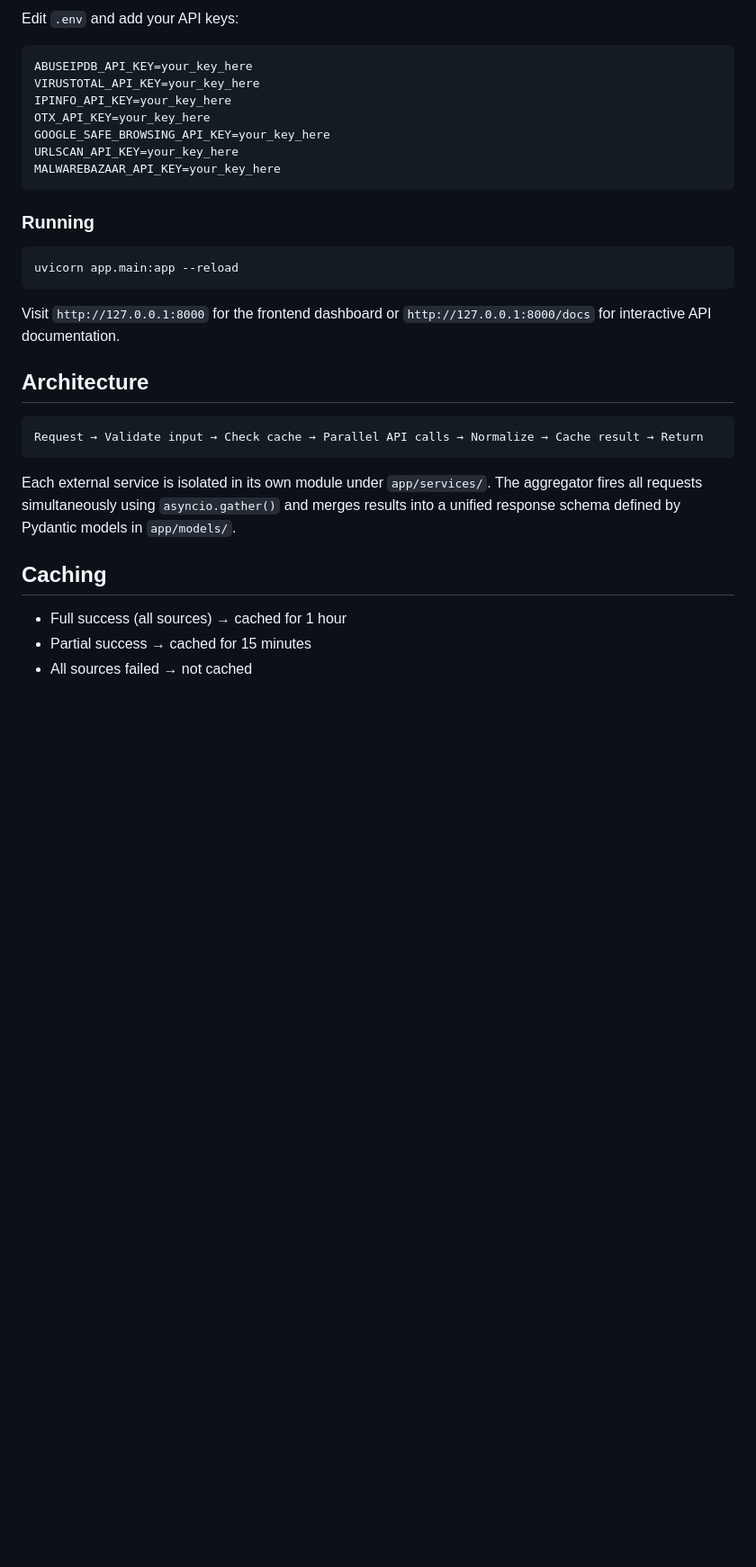
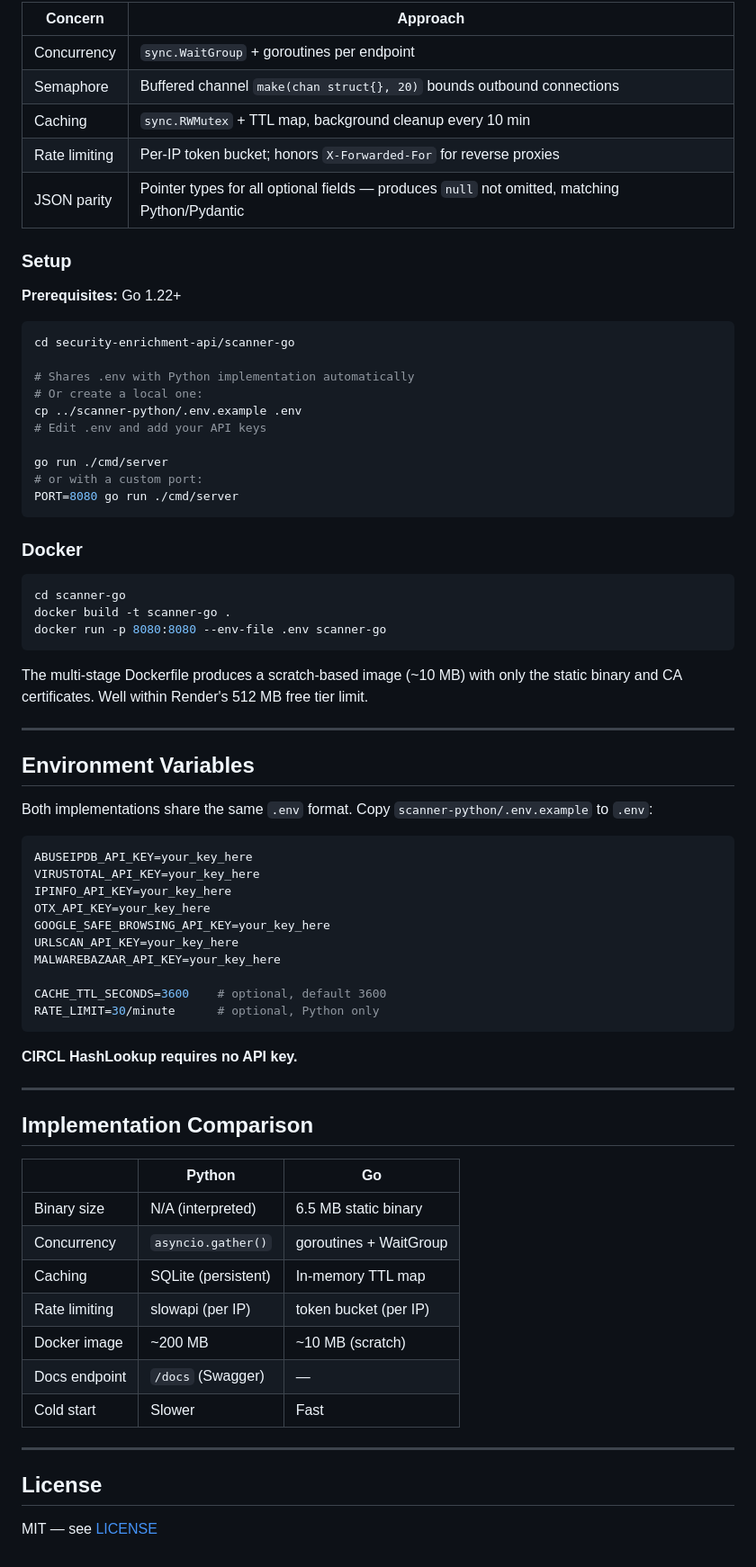
Before and after one commit to Ahlyx/security-enrichment-api, a Markdown page: README.md, the part around one of its changes. Shown at 90% size. Rendered like a GitHub page; blank space fills up the shorter version.

Commit message:
Updated README to reflect new scanner-go implementation

````diff
--- a/README.md
+++ b/README.md
@@ -90,7 +145,47 @@ cp .env.example .env
 ```
 
-Edit `.env` and add your API keys:
+| Concern | Approach |
+|---------|----------|
+| Concurrency | `sync.WaitGroup` + goroutines per endpoint |
+| Semaphore | Buffered channel `make(chan struct{}, 20)` bounds outbound connections |
+| Caching | `sync.RWMutex` + TTL map, background cleanup every 10 min |
+| Rate limiting | Per-IP token bucket; honors `X-Forwarded-For` for reverse proxies |
+| JSON parity | Pointer types for all optional fields — produces `null` not omitted, matching Python/Pydantic |
+
+### Setup
+
+**Prerequisites:** Go 1.22+
+
+```bash
+cd security-enrichment-api/scanner-go
+
+# Shares .env with Python implementation automatically
+# Or create a local one:
+cp ../scanner-python/.env.example .env
+# Edit .env and add your API keys
+
+go run ./cmd/server
+# or with a custom port:
+PORT=8080 go run ./cmd/server
 ```
+
+### Docker
+
+```bash
+cd scanner-go
+docker build -t scanner-go .
+docker run -p 8080:8080 --env-file .env scanner-go
+```
+
+The multi-stage Dockerfile produces a scratch-based image (~10 MB) with only the static binary and CA certificates. Well within Render's 512 MB free tier limit.
+
+---
+
+## Environment Variables
+
+Both implementations share the same `.env` format. Copy `scanner-python/.env.example` to `.env`:
+
+```env
 ABUSEIPDB_API_KEY=your_key_here
 VIRUSTOTAL_API_KEY=your_key_here
 IPINFO_API_KEY=your_key_here
@@ -98,24 +193,29 @@ OTX_API_KEY=your_key_here
 GOOGLE_SAFE_BROWSING_API_KEY=your_key_here
 URLSCAN_API_KEY=your_key_here
 MALWAREBAZAAR_API_KEY=your_key_here
+
+CACHE_TTL_SECONDS=3600    # optional, default 3600
+RATE_LIMIT=30/minute      # optional, Python only
 ```
 
-### Running
-```bash
-uvicorn app.main:app --reload
-```
+**CIRCL HashLookup requires no API key.**
 
-Visit `http://127.0.0.1:8000` for the frontend dashboard or `http://127.0.0.1:8000/docs` for interactive API documentation.
+---
 
-## Architecture
-```
-Request → Validate input → Check cache → Parallel API calls → Normalize → Cache result → Return
-```
+## Implementation Comparison
 
-Each external service is isolated in its own module under `app/services/`. The aggregator fires all requests simultaneously using `asyncio.gather()` and merges results into a unified response schema defined by Pydantic models in `app/models/`.
+| | Python | Go |
+|--|--------|-----|
+| Binary size | N/A (interpreted) | 6.5 MB static binary |
+| Concurrency | `asyncio.gather()` | goroutines + WaitGroup |
+| Caching | SQLite (persistent) | In-memory TTL map |
+| Rate limiting | slowapi (per IP) | token bucket (per IP) |
+| Docker image | ~200 MB | ~10 MB (scratch) |
+| Docs endpoint | `/docs` (Swagger) | — |
+| Cold start | Slower | Fast |
 
-## Caching
+---
 
-- Full success (all sources) → cached for 1 hour
-- Partial success → cached for 15 minutes
-- All sources failed → not cached
+## License
+
+MIT — see [LICENSE](LICENSE)
````
Also changed, not shown: other parts of README.md (+80 -25 lines).
